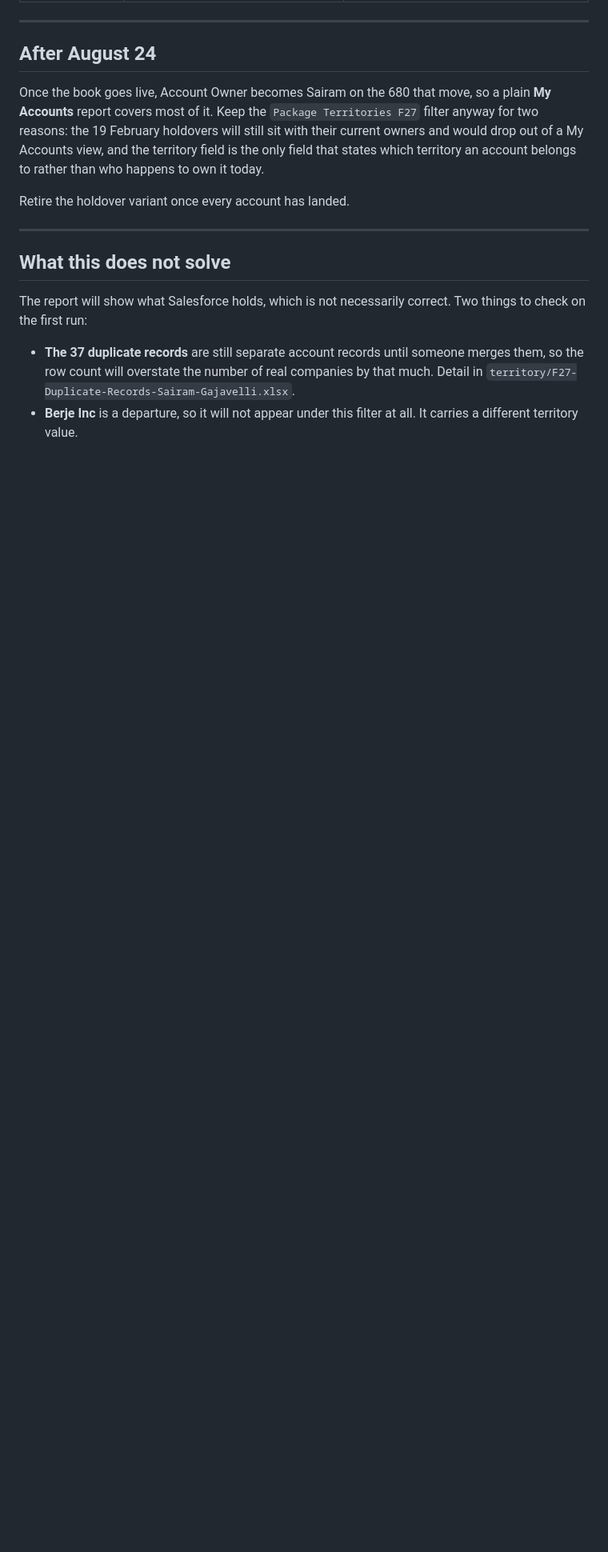
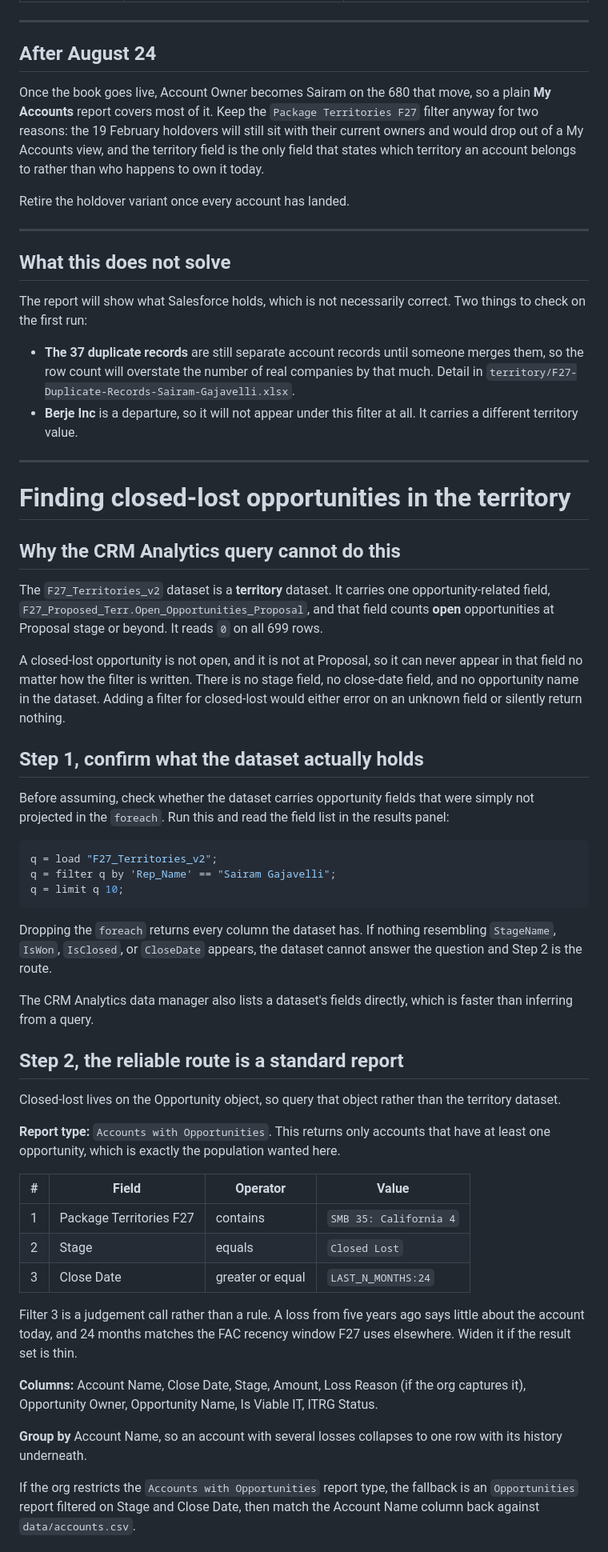
Before and after one commit to sgajavel/Ai-for-work, a Markdown page: territory/salesforce-report-setup.md, the part around one of its changes. Shown at 80% size. Drawn GitHub-style; blank space fills up the shorter version.

Commit message:
Document how to find closed-lost opps in the territory
The CRM Analytics territory dataset cannot answer this. Its only
opportunity field counts open opportunities at Proposal or beyond and
reads 0 on all 699 rows, so a closed-lost opportunity can never surface
there regardless of the filter.

Adds a field-discovery query to confirm that, then the reliable route: an
Accounts with Opportunities report filtered on the same territory string
plus Stage equals Closed Lost.

Also flags the wider gap. The export counted only Proposal+ opportunities,
so anything sitting at Discovery or Qualification anywhere in the book has
been invisible in every review so far, and the book reading as completely
cold is probably an artifact of that.

Co-Authored-By: Claude Opus 5 <noreply@anthropic.com>
Claude-Session: https://claude.ai/code/session_013ts2axbN7gkuKLHruvpVkR

````diff
--- a/territory/salesforce-report-setup.md
+++ b/territory/salesforce-report-setup.md
@@ -114,3 +114,66 @@ to check on the first run:
   in `territory/F27-Duplicate-Records-Sairam-Gajavelli.xlsx`.
 - **Berje Inc** is a departure, so it will not appear under this filter at all. It carries
   a different territory value.
+
+---
+
+# Finding closed-lost opportunities in the territory
+
+## Why the CRM Analytics query cannot do this
+
+The `F27_Territories_v2` dataset is a **territory** dataset. It carries one
+opportunity-related field, `F27_Proposed_Terr.Open_Opportunities_Proposal`, and that
+field counts **open** opportunities at Proposal stage or beyond. It reads `0` on all 699
+rows.
+
+A closed-lost opportunity is not open, and it is not at Proposal, so it can never appear
+in that field no matter how the filter is written. There is no stage field, no close-date
+field, and no opportunity name in the dataset. Adding a filter for closed-lost would
+either error on an unknown field or silently return nothing.
+
+## Step 1, confirm what the dataset actually holds
+
+Before assuming, check whether the dataset carries opportunity fields that were simply
+not projected in the `foreach`. Run this and read the field list in the results panel:
+
+```sql
+q = load "F27_Territories_v2";
+q = filter q by 'Rep_Name' == "Sairam Gajavelli";
+q = limit q 10;
+```
+
+Dropping the `foreach` returns every column the dataset has. If nothing resembling
+`StageName`, `IsWon`, `IsClosed`, or `CloseDate` appears, the dataset cannot answer the
+question and Step 2 is the route.
+
+The CRM Analytics data manager also lists a dataset's fields directly, which is faster
+than inferring from a query.
+
+## Step 2, the reliable route is a standard report
+
+Closed-lost lives on the Opportunity object, so query that object rather than the
+territory dataset.
+
+**Report type:** `Accounts with Opportunities`. This returns only accounts that have at
+least one opportunity, which is exactly the population wanted here.
+
+| # | Field | Operator | Value |
+|---|---|---|---|
+| 1 | Package Territories F27 | contains | `SMB 35: California 4` |
+| 2 | Stage | equals | `Closed Lost` |
+| 3 | Close Date | greater or equal | `LAST_N_MONTHS:24` |
+
+Filter 3 is a judgement call rather than a rule. A loss from five years ago says little
+about the account today, and 24 months matches the FAC recency window F27 uses elsewhere.
+Widen it if the result set is thin.
+
+**Columns:** Account Name, Close Date, Stage, Amount, Loss Reason (if the org captures
+it), Opportunity Owner, Opportunity Name, Is Viable IT, ITRG Status.
+
+**Group by** Account Name, so an account with several losses collapses to one row with
+its history underneath.
+
+If the org restricts the `Accounts with Opportunities` report type, the fallback is an
+`Opportunities` report filtered on Stage and Close Date, then match the Account Name
+column back against `data/accounts.csv`.
+
````
Also changed, not shown: other parts of territory/salesforce-report-setup.md (+27 -0 lines).
